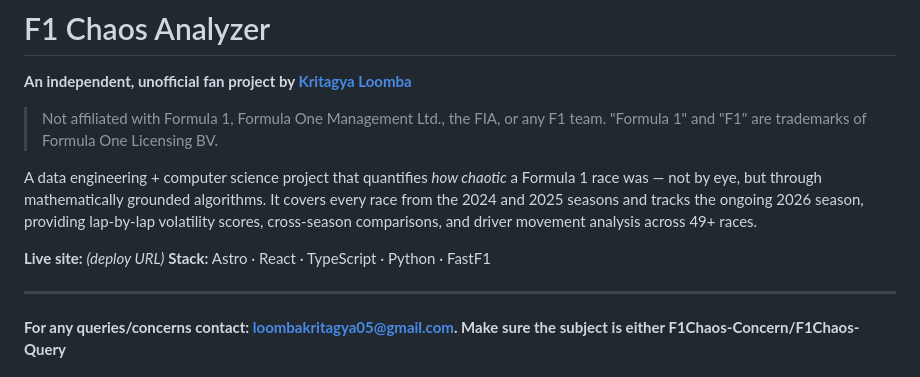
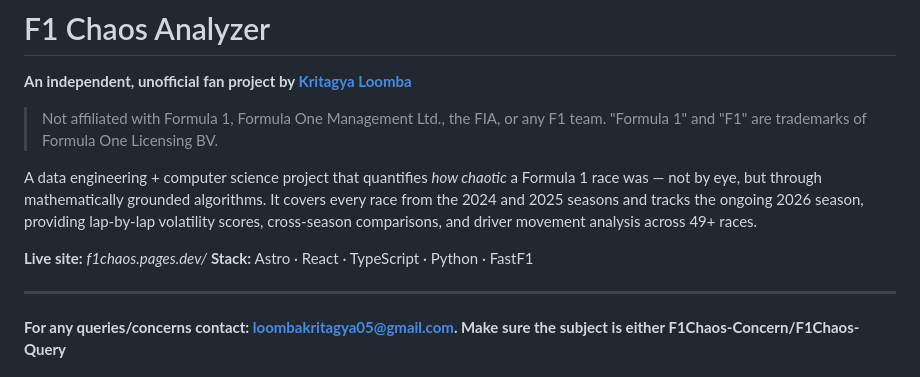
Before and after one commit to Kritagya21Loomba/F1Chaos, a Markdown page: README.md, the part around the change. GitHub-like rendering.

Commit message:
Updated README - added deploy url

```diff
--- a/README.md
+++ b/README.md
@@ -7,7 +7,7 @@
 
 A data engineering + computer science project that quantifies *how chaotic* a Formula 1 race was — not by eye, but through mathematically grounded algorithms. It covers every race from the 2024 and 2025 seasons and tracks the ongoing 2026 season, providing lap-by-lap volatility scores, cross-season comparisons, and driver movement analysis across 49+ races.
 
-**Live site:** *(deploy URL)*
+**Live site:** *f1chaos.pages.dev/*
 **Stack:** Astro · React · TypeScript · Python · FastF1
 
 ---
```
